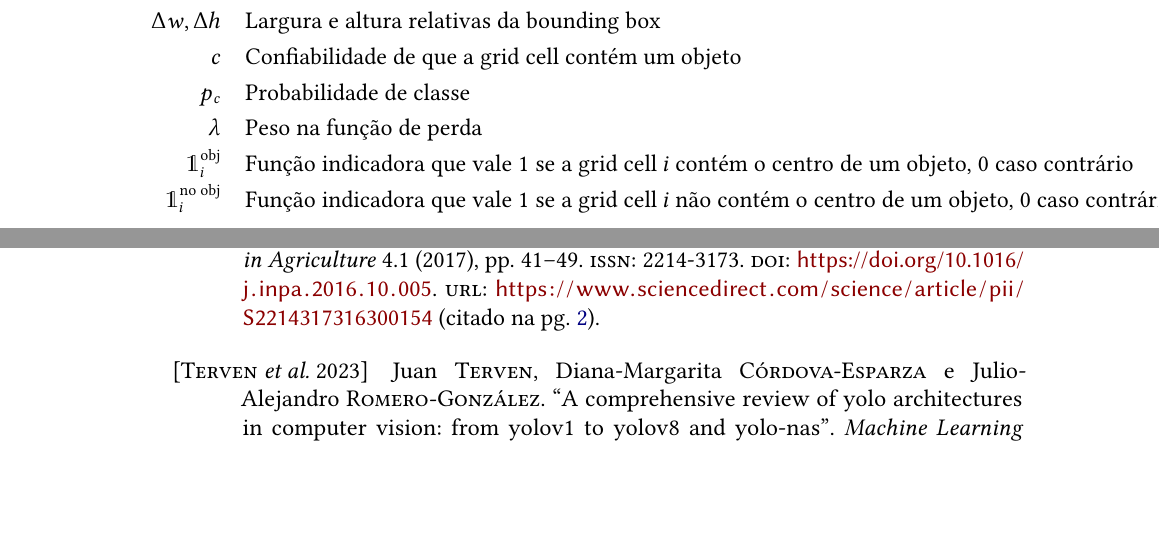
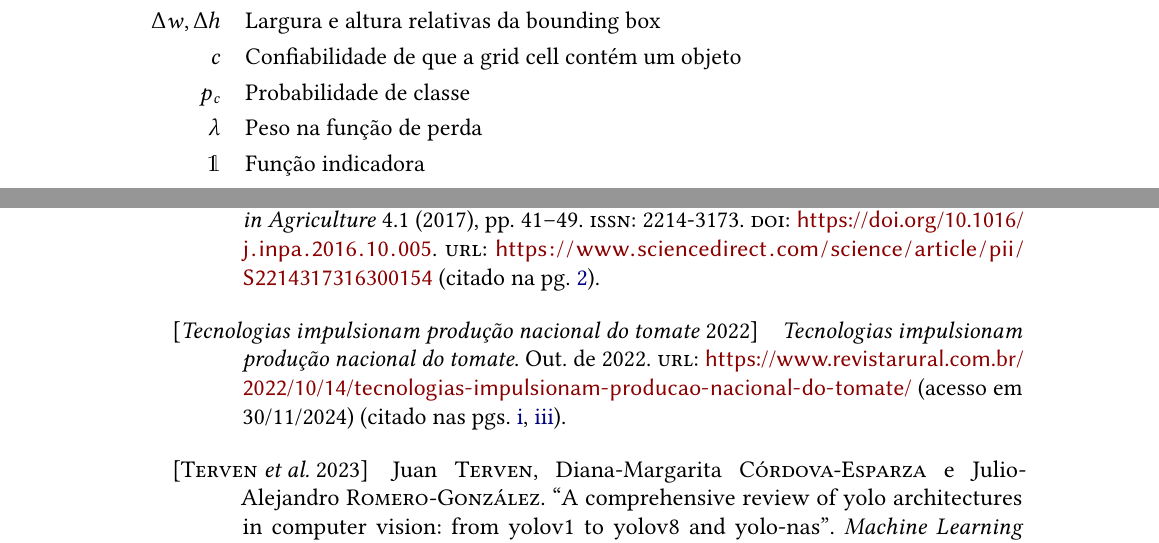
Before and after one commit to heitorc62/latex-TCC, a LaTeX thesis (tese.tex, which reads refs.bib): two parts of pages 7 and 66 of 69, joined at a grey line, cut so that both start at the same text, the shorter picture padded with empty space. Compiled offline with pdfLaTeX.

Commit message:
Corrige problemas muito evidentes

```diff
--- a/refs.bib
+++ b/refs.bib
@@ -583,6 +583,15 @@ pages={6359-6373},
 doi={10.1109/jiot.2020.3002332}
 }
 
+@online{revistarural2022,
+  title        = {Tecnologias impulsionam produção nacional do tomate},
+  year         = {2022},
+  month        = oct,
+  url          = {https://www.revistarural.com.br/2022/10/14/tecnologias-impulsionam-producao-nacional-do-tomate/},
+  urldate      = {2024-11-30},
+  howpublished = {Revista Rural}
+}
+
 @article{Siddiqua2022,
   title = {Evaluating Plant Disease Detection Mobile Applications: Quality and Limitations},
   volume = {12},
--- a/tese.tex
+++ b/tese.tex
@@ -243,8 +243,7 @@
   $c$ & Confiabilidade de que a grid cell contém um objeto\\
   $p_c$ & Probabilidade de classe\\
   $\lambda$ & Peso na função de perda\\
-  $\mathds{1}^{\text{obj}}_i$ & Função indicadora que vale 1 se a grid cell $i$ contém o centro de um objeto, 0 caso contrário\\
-  $\mathds{1}^{\text{no obj}}_i$ & Função indicadora que vale 1 se a grid cell $i$ não contém o centro de um objeto, 0 caso contrário\\
+  $\mathds{1}$ & Função indicadora\\
 \end{tabular}
 
 % Quebra de página manual
```
Also changed, not shown: conteudo2/resumoabstract.tex (+4 -4 lines), tese.tex (6 more changed lines).
